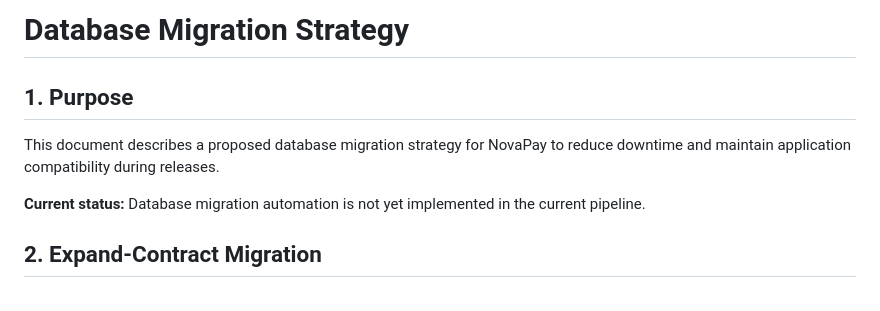
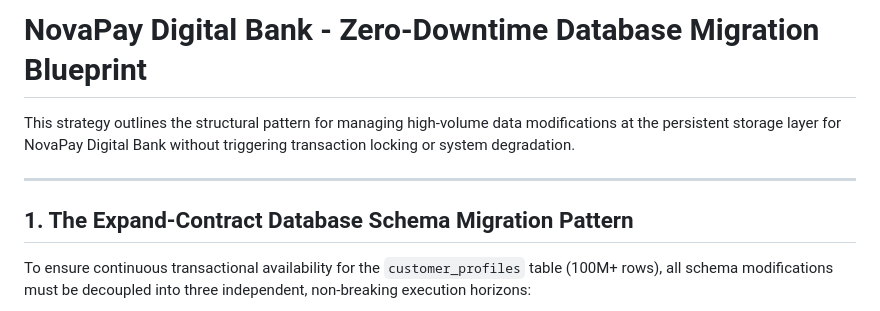
Before and after one commit to sangameshbadiger/NovaPayCI-CD, a Markdown page: docs/04-database-migration/database-migration.md, the part around one of its changes. Drawn GitHub-style.

```diff
--- a/docs/04-database-migration/database-migration.md
+++ b/docs/04-database-migration/database-migration.md
@@ -1,10 +1,10 @@
-# Database Migration Strategy
+# NovaPay Digital Bank - Zero-Downtime Database Migration Blueprint
 
-## 1. Purpose
+This strategy outlines the structural pattern for managing high-volume data modifications at the persistent storage layer for NovaPay Digital Bank without triggering transaction locking or system degradation.
 
-This document describes a proposed database migration strategy for NovaPay to reduce downtime and maintain application compatibility during releases.
+---
 
-**Current status:** Database migration automation is not yet implemented in the current pipeline.
+## 1. The Expand-Contract Database Schema Migration Pattern
 
-## 2. Expand-Contract Migration
+To ensure continuous transactional availability for the `customer_profiles` table (100M+ rows), all schema modifications must be decoupled into three independent, non-breaking execution horizons:
 
```
Also changed, not shown: other parts of docs/04-database-migration/database-migration.md (+30 -71 lines).
